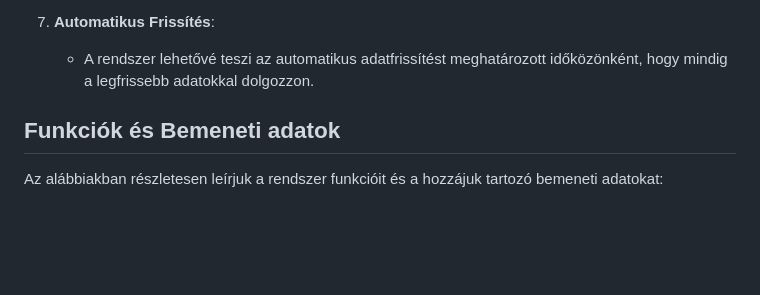
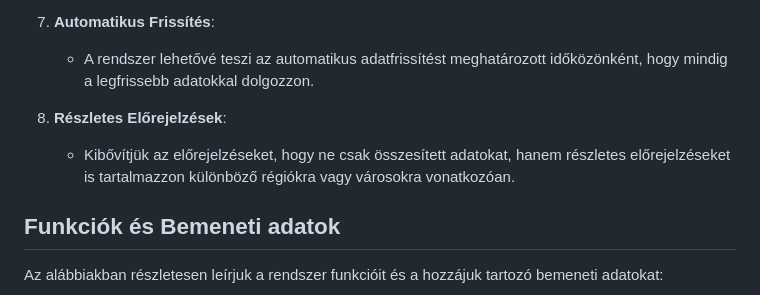
Before and after one commit to Buksii/szfmnagy23, a Markdown page: Project_Structure/funkspec.md, the part around the change. GitHub-like rendering; blank space fills up the shorter version.

Commit message:
funkspec frissítés 2.

```diff
--- a/Project_Structure/funkspec.md
+++ b/Project_Structure/funkspec.md
@@ -40,6 +40,9 @@ A COVID-19 Adat Előrejelző Rendszer működése a következő folyamatokból
 
 7. **Automatikus Frissítés**:
    - A rendszer lehetővé teszi az automatikus adatfrissítést meghatározott időközönként, hogy mindig a legfrissebb adatokkal dolgozzon.
+
+8. **Részletes Előrejelzések**:
+   - Kibővítjük az előrejelzéseket, hogy ne csak összesített adatokat, hanem részletes előrejelzéseket is tartalmazzon különböző régiókra vagy városokra vonatkozóan.
 
 ## Funkciók és Bemeneti adatok
 
```
